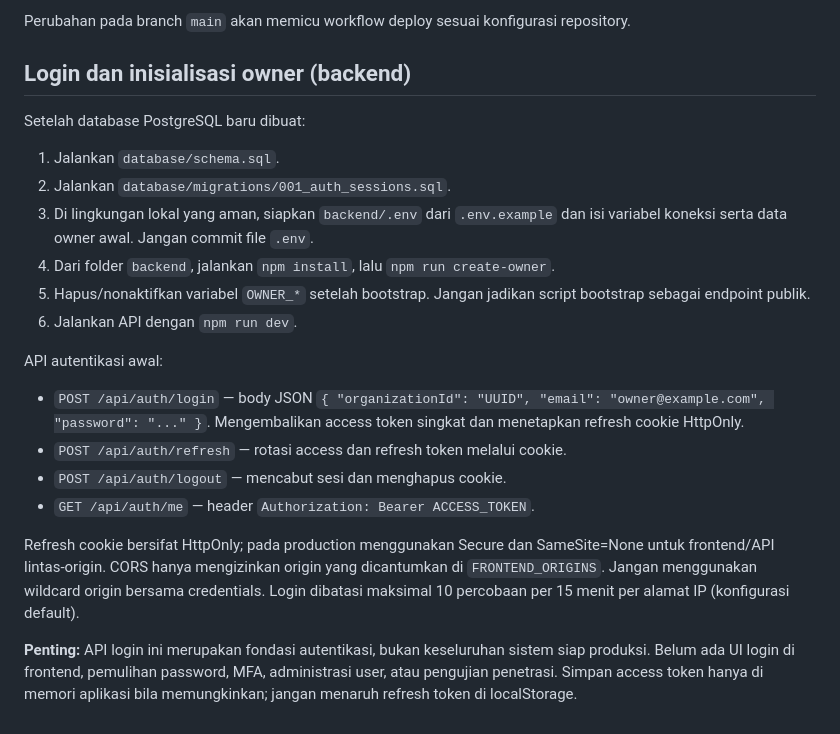
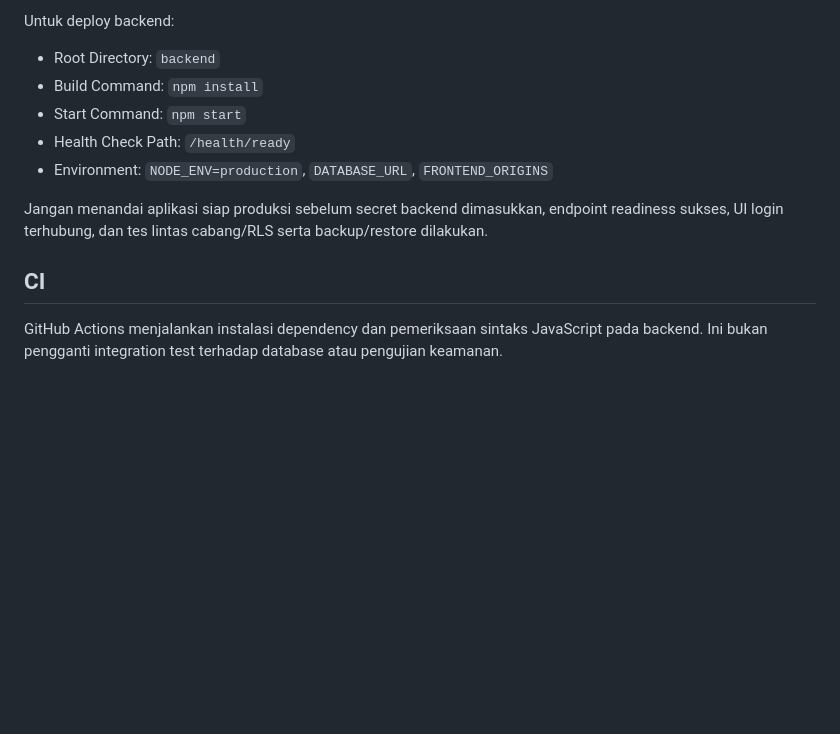
Before and after one commit to deradevilfutures-eng/MANAGMENT-KEUANGAN-CAFE-, a Markdown page: README.md, the part around one of its changes. GitHub-like rendering; blank space fills up the shorter version.

```diff
--- a/README.md
+++ b/README.md
@@ -47,24 +56,12 @@ GitHub Pages hanya meng-host frontend statis. API Node.js dan PostgreSQL harus d
 
-Perubahan pada branch `main` akan memicu workflow deploy sesuai konfigurasi repository.
+Untuk deploy backend:
+- Root Directory: `backend`
+- Build Command: `npm install`
+- Start Command: `npm start`
+- Health Check Path: `/health/ready`
+- Environment: `NODE_ENV=production`, `DATABASE_URL`, `FRONTEND_ORIGINS`
 
+Jangan menandai aplikasi siap produksi sebelum secret backend dimasukkan, endpoint readiness sukses, UI login terhubung, dan tes lintas cabang/RLS serta backup/restore dilakukan.
 
-## Login dan inisialisasi owner (backend)
-
-Setelah database PostgreSQL baru dibuat:
-
-1. Jalankan `database/schema.sql`.
-2. Jalankan `database/migrations/001_auth_sessions.sql`.
-3. Di lingkungan lokal yang aman, siapkan `backend/.env` dari `.env.example` dan isi variabel koneksi serta data owner awal. Jangan commit file `.env`.
-4. Dari folder `backend`, jalankan `npm install`, lalu `npm run create-owner`.
-5. Hapus/nonaktifkan variabel `OWNER_*` setelah bootstrap. Jangan jadikan script bootstrap sebagai endpoint publik.
-6. Jalankan API dengan `npm run dev`.
-
-API autentikasi awal:
-- `POST /api/auth/login` — body JSON `{ "organizationId": "UUID", "email": "owner@example.com", "password": "..." }`. Mengembalikan access token singkat dan menetapkan refresh cookie HttpOnly.
-- `POST /api/auth/refresh` — rotasi access dan refresh token melalui cookie.
-- `POST /api/auth/logout` — mencabut sesi dan menghapus cookie.
-- `GET /api/auth/me` — header `Authorization: Bearer ACCESS_TOKEN`.
-
-Refresh cookie bersifat HttpOnly; pada production menggunakan Secure dan SameSite=None untuk frontend/API lintas-origin. CORS hanya mengizinkan origin yang dicantumkan di `FRONTEND_ORIGINS`. Jangan menggunakan wildcard origin bersama credentials. Login dibatasi maksimal 10 percobaan per 15 menit per alamat IP (konfigurasi default).
-
-**Penting:** API login ini merupakan fondasi autentikasi, bukan keseluruhan sistem siap produksi. Belum ada UI login di frontend, pemulihan password, MFA, administrasi user, atau pengujian penetrasi. Simpan access token hanya di memori aplikasi bila memungkinkan; jangan menaruh refresh token di localStorage.
+## CI
+GitHub Actions menjalankan instalasi dependency dan pemeriksaan sintaks JavaScript pada backend. Ini bukan pengganti integration test terhadap database atau pengujian keamanan.
```
Also changed, not shown: other parts of README.md (+35 -26 lines).
